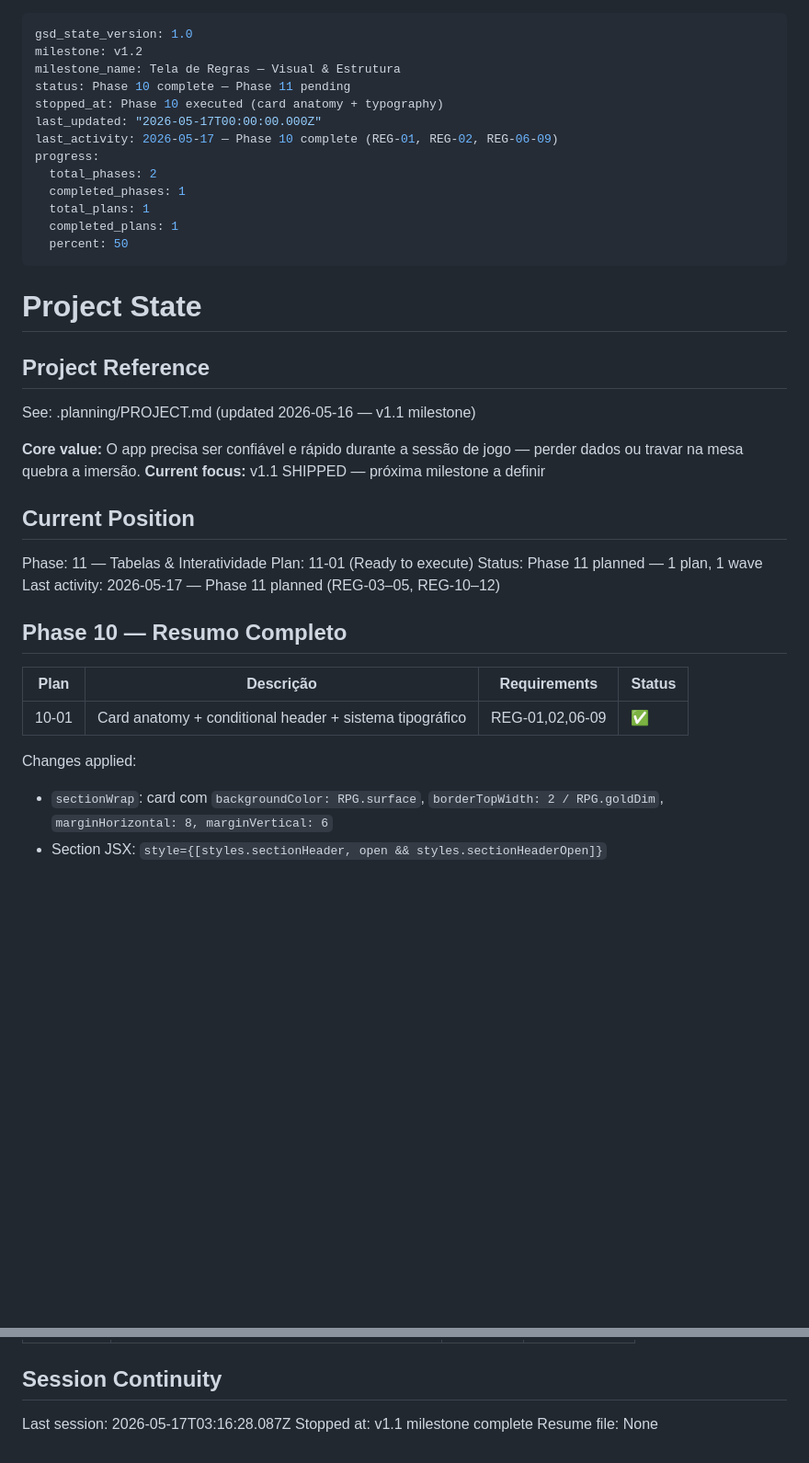
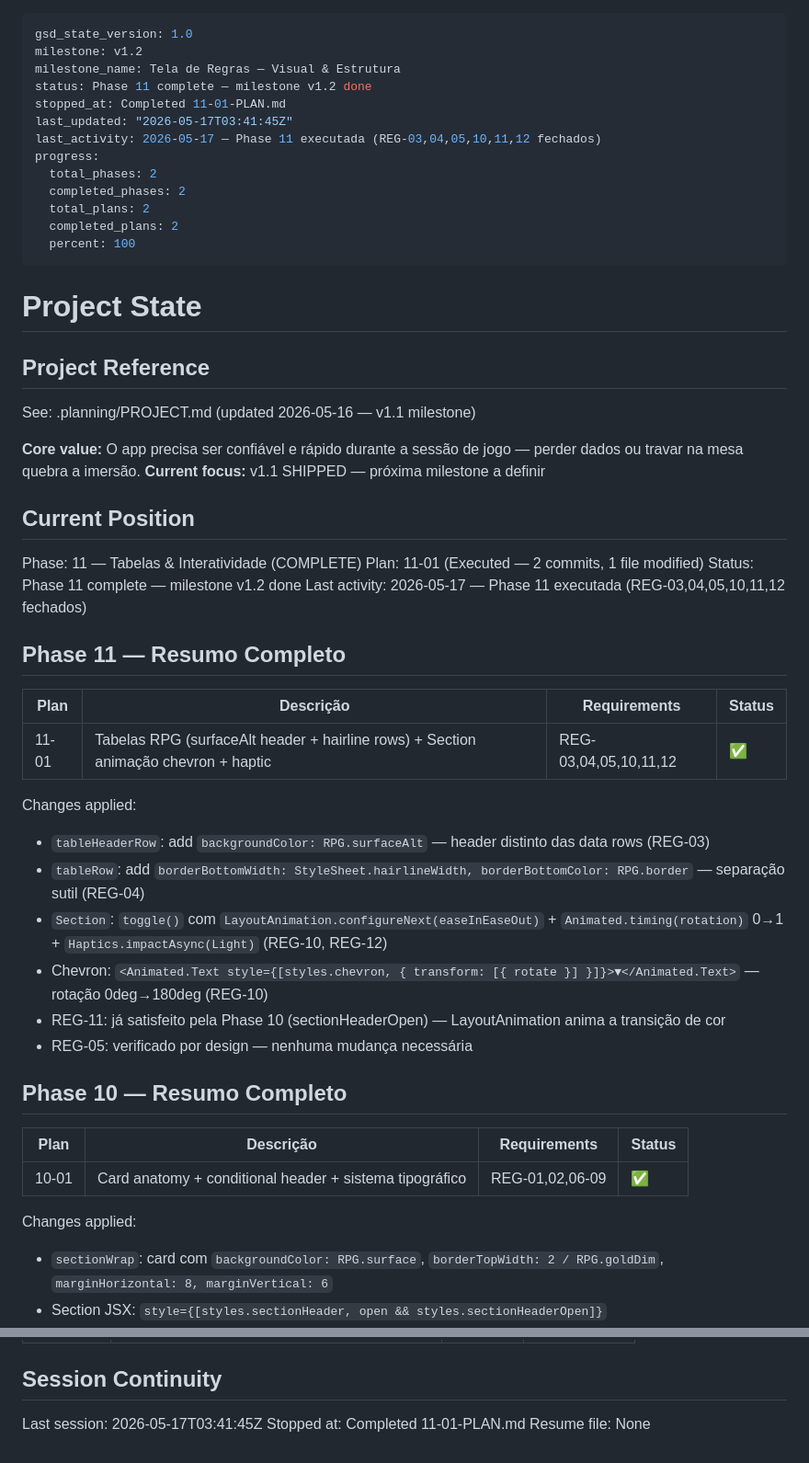
Before and after one commit to ViniciusHrzr/magic-keos, a Markdown page: .planning/STATE.md, 2 parts joined by grey strips. Shown at 92% size. GitHub-like rendering; blank space fills up the shorter version.

Commit message:
docs(11-01): complete tabelas-interatividade plan — milestone v1.2 done
- 11-01-SUMMARY.md: 2 tasks, 6 requirements fechados (REG-03,04,05,10,11,12)
- STATE.md: Phase 11 complete, milestone v1.2 done
- ROADMAP.md: Phase 11 1/1 complete, v1.2 shipped 2026-05-17

```diff
--- a/.planning/STATE.md
+++ b/.planning/STATE.md
@@ -2,16 +2,16 @@
 gsd_state_version: 1.0
 milestone: v1.2
 milestone_name: Tela de Regras — Visual & Estrutura
-status: Phase 10 complete — Phase 11 pending
-stopped_at: Phase 10 executed (card anatomy + typography)
-last_updated: "2026-05-17T00:00:00.000Z"
-last_activity: 2026-05-17 — Phase 10 complete (REG-01, REG-02, REG-06-09)
+status: Phase 11 complete — milestone v1.2 done
+stopped_at: Completed 11-01-PLAN.md
+last_updated: "2026-05-17T03:41:45Z"
+last_activity: 2026-05-17 — Phase 11 executada (REG-03,04,05,10,11,12 fechados)
 progress:
   total_phases: 2
-  completed_phases: 1
-  total_plans: 1
-  completed_plans: 1
-  percent: 50
+  completed_phases: 2
+  total_plans: 2
+  completed_plans: 2
+  percent: 100
 ---
 
 # Project State
@@ -25,10 +25,25 @@ See: .planning/PROJECT.md (updated 2026-05-16 — v1.1 milestone)
 
 ## Current Position
 
-Phase: 11 — Tabelas & Interatividade
-Plan: 11-01 (Ready to execute)
-Status: Phase 11 planned — 1 plan, 1 wave
-Last activity: 2026-05-17 — Phase 11 planned (REG-03–05, REG-10–12)
+Phase: 11 — Tabelas & Interatividade (COMPLETE)
+Plan: 11-01 (Executed — 2 commits, 1 file modified)
+Status: Phase 11 complete — milestone v1.2 done
+Last activity: 2026-05-17 — Phase 11 executada (REG-03,04,05,10,11,12 fechados)
+
+## Phase 11 — Resumo Completo
+
+| Plan | Descrição | Requirements | Status |
+|------|-----------|--------------|--------|
+| 11-01 | Tabelas RPG (surfaceAlt header + hairline rows) + Section animação chevron + haptic | REG-03,04,05,10,11,12 | ✅ |
+
+Changes applied:
+
+- `tableHeaderRow`: add `backgroundColor: RPG.surfaceAlt` — header distinto das data rows (REG-03)
+- `tableRow`: add `borderBottomWidth: StyleSheet.hairlineWidth, borderBottomColor: RPG.border` — separação sutil (REG-04)
+- `Section`: `toggle()` com `LayoutAnimation.configureNext(easeInEaseOut)` + `Animated.timing(rotation)` 0→1 + `Haptics.impactAsync(Light)` (REG-10, REG-12)
+- Chevron: `<Animated.Text style={[styles.chevron, { transform: [{ rotate }] }]}>▼</Animated.Text>` — rotação 0deg→180deg (REG-10)
+- REG-11: já satisfeito pela Phase 10 (sectionHeaderOpen) — LayoutAnimation anima a transição de cor
+- REG-05: verificado por design — nenhuma mudança necessária
 
 ## Phase 10 — Resumo Completo
 
@@ -37,6 +52,7 @@ Last activity: 2026-05-17 — Phase 11 planned (REG-03–05, REG-10–12)
 | 10-01 | Card anatomy + conditional header + sistema tipográfico | REG-01,02,06-09 | ✅ |
 
 Changes applied:
+
 - `sectionWrap`: card com `backgroundColor: RPG.surface`, `borderTopWidth: 2 / RPG.goldDim`, `marginHorizontal: 8, marginVertical: 6`
 - Section JSX: `style={[styles.sectionHeader, open && styles.sectionHeaderOpen]}`
 - `sectionHeaderOpen`: `backgroundColor: RPG.surface`, `borderBottomWidth: 1 / RPG.goldDim`
@@ -114,6 +130,6 @@ None — v1.1 shipped clean.
 
 ## Session Continuity
 
-Last session: 2026-05-17T03:16:28.087Z
-Stopped at: v1.1 milestone complete
+Last session: 2026-05-17T03:41:45Z
+Stopped at: Completed 11-01-PLAN.md
 Resume file: None
```
Also changed, not shown: .planning/ROADMAP.md (+4 -4 lines), 1 other file.
